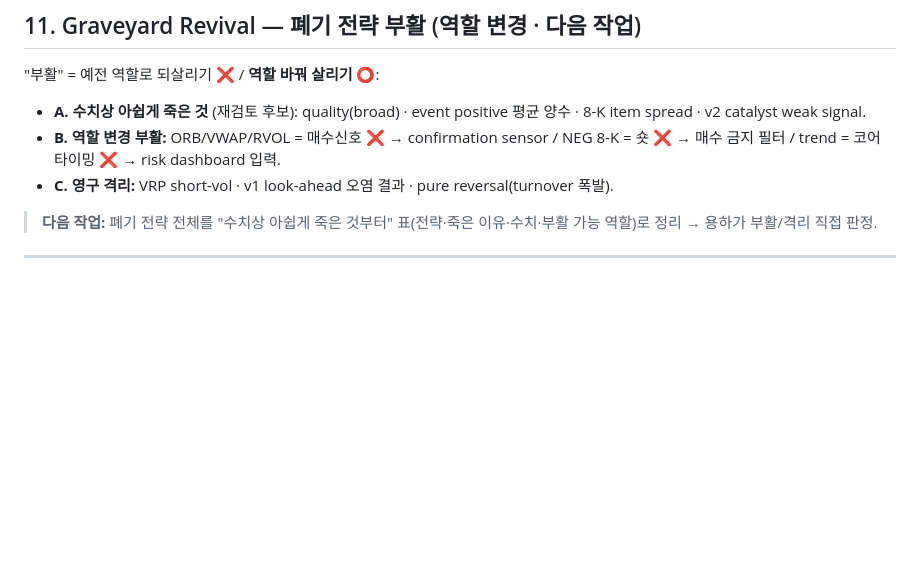
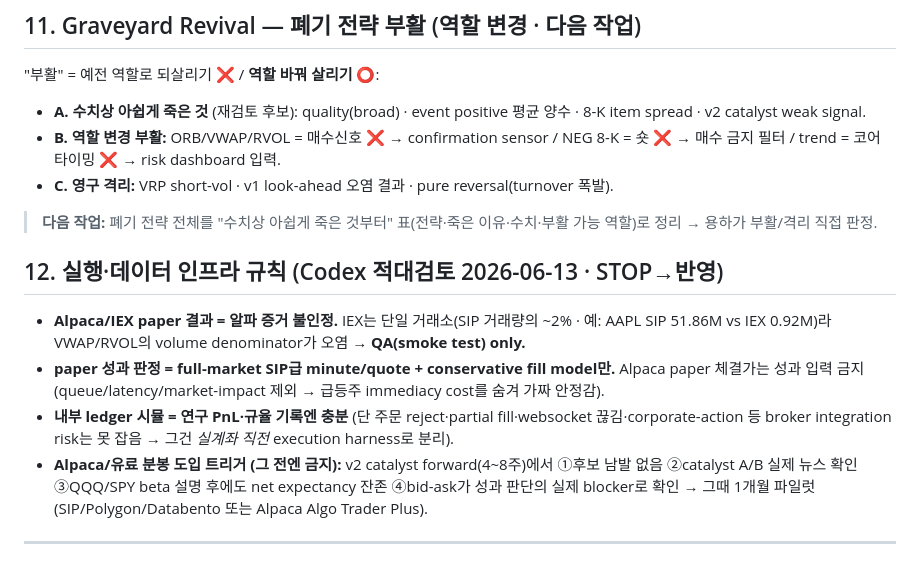
Before and after one commit to click6067-ship-it/quant-pramana, a Markdown page: PRAMANA_V4/PRAMANA_A2_Convex_Raider_Book.md, the part around the change. Drawn GitHub-style; blank space fills up the shorter version.

```diff
--- a/PRAMANA_V4/PRAMANA_A2_Convex_Raider_Book.md
+++ b/PRAMANA_V4/PRAMANA_A2_Convex_Raider_Book.md
@@ -114,5 +114,11 @@ TQQQ를 알파/Core라 부르기 · 손실 후 물타기 · NEG filing 무시 ·
 - **C. 영구 격리:** VRP short-vol · v1 look-ahead 오염 결과 · pure reversal(turnover 폭발).
 > **다음 작업:** 폐기 전략 전체를 "수치상 아쉽게 죽은 것부터" 표(전략·죽은 이유·수치·부활 가능 역할)로 정리 → 용하가 부활/격리 직접 판정.
 
+## 12. 실행·데이터 인프라 규칙 (Codex 적대검토 2026-06-13 · STOP→반영)
+- **Alpaca/IEX paper 결과 = 알파 증거 불인정.** IEX는 단일 거래소(SIP 거래량의 ~2% · 예: AAPL SIP 51.86M vs IEX 0.92M)라 VWAP/RVOL의 volume denominator가 오염 → **QA(smoke test) only.**
+- **paper 성과 판정 = full-market SIP급 minute/quote + conservative fill model만.** Alpaca paper 체결가는 성과 입력 금지(queue/latency/market-impact 제외 → 급등주 immediacy cost를 숨겨 가짜 안정감).
+- **내부 ledger 시뮬 = 연구 PnL·규율 기록엔 충분** (단 주문 reject·partial fill·websocket 끊김·corporate-action 등 broker integration risk는 못 잡음 → 그건 *실계좌 직전* execution harness로 분리).
+- **Alpaca/유료 분봉 도입 트리거 (그 전엔 금지):** v2 catalyst forward(4~8주)에서 ①후보 남발 없음 ②catalyst A/B 실제 뉴스 확인 ③QQQ/SPY beta 설명 후에도 net expectancy 잔존 ④bid-ask가 성과 판단의 실제 blocker로 확인 → 그때 1개월 파일럿(SIP/Polygon/Databento 또는 Alpaca Algo Trader Plus).
+
 ---
 > **한 줄:** A2는 검증된 알파가 아니라 — QQQ/TQQQ 성장 베타를 의식적으로 증폭하고, Attack/Moonshot으로 비대칭을 붙이고, Profit Vault로 수익을 잠그며, Risk Dashboard·NEG Gate로 자멸을 줄이는 **고위험 convex book**이다. *이겼을 때만 더 세게, 졌을 때 절대 물타지 않고, 수익은 Vault로 빼고, TQQQ를 알파로 착각하지 않는다.*
```
Also changed, not shown: docs/context/PROJECT_STATE.md (+1 -0 lines), docs/context/council_20260613_133220.md (added, +43 -0 lines).
